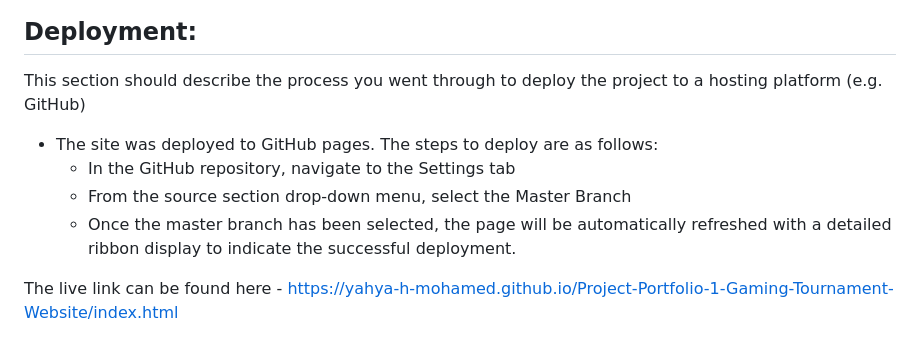
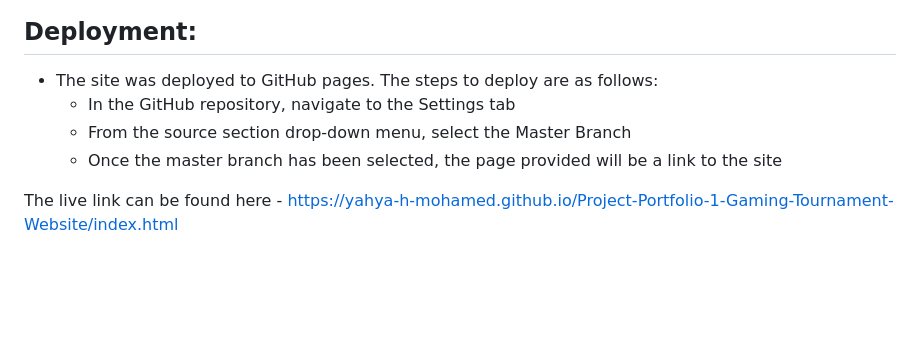
Before and after one commit to Yahya-H-Mohamed/Project-Portfolio-1-Gaming-Tournament-Website, a Markdown page: README.md, the part around the change. GitHub-like rendering; blank space fills up the shorter version.

```diff
--- a/README.md
+++ b/README.md
@@ -63,12 +63,10 @@ When building the form element, I encountered an issue with the User IDs, if the
 
 ## Deployment:
 
-This section should describe the process you went through to deploy the project to a hosting platform (e.g. GitHub)
-
 - The site was deployed to GitHub pages. The steps to deploy are as follows:
   - In the GitHub repository, navigate to the Settings tab
   - From the source section drop-down menu, select the Master Branch
-  - Once the master branch has been selected, the page will be automatically refreshed with a detailed ribbon display to indicate the successful deployment.
+  - Once the master branch has been selected, the page provided will be a link to the site
 
 The live link can be found here - https://yahya-h-mohamed.github.io/Project-Portfolio-1-Gaming-Tournament-Website/index.html
 
```
